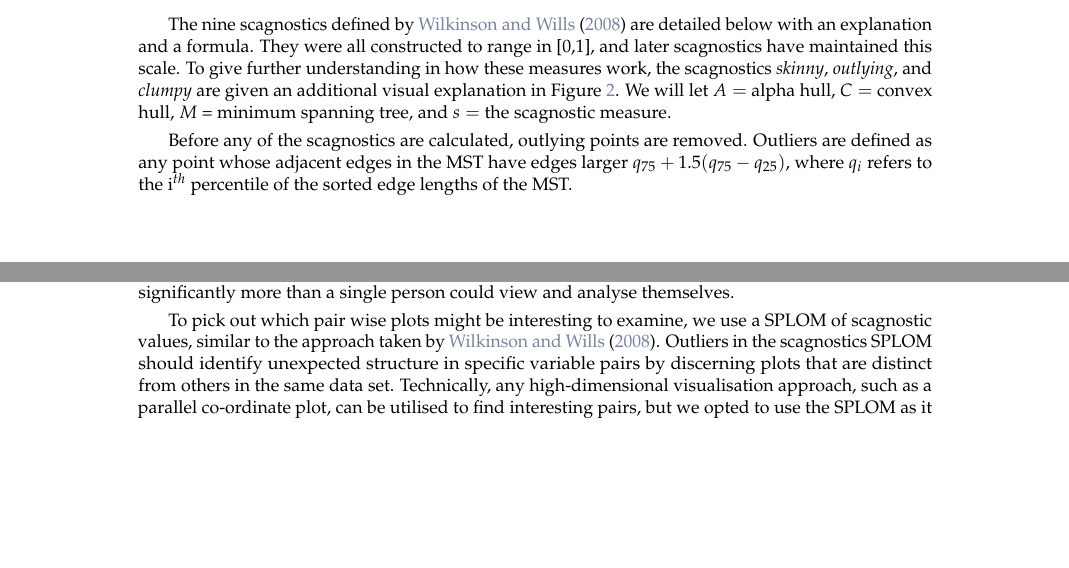
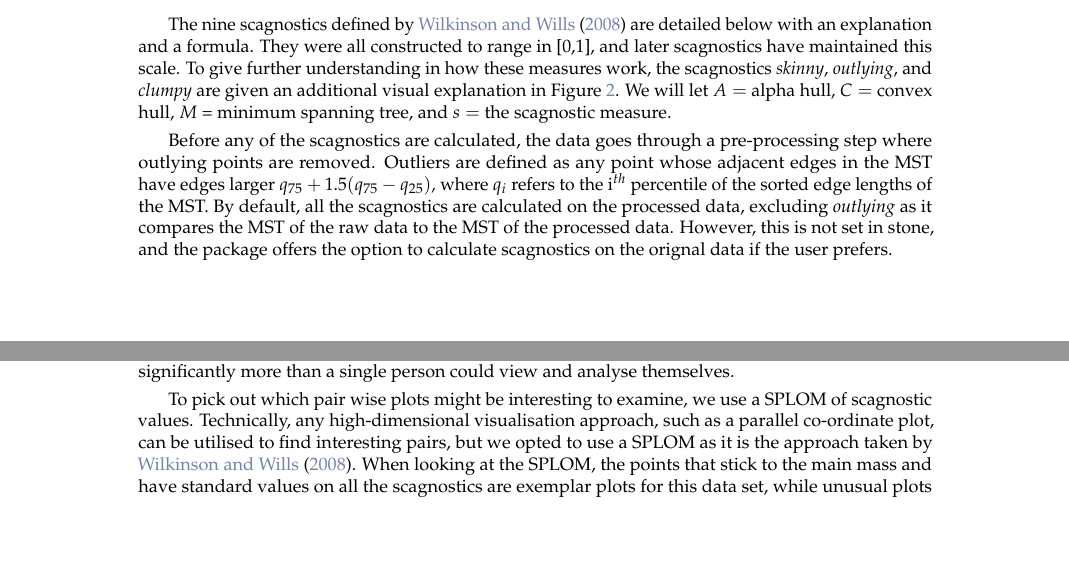
Before and after one commit to harriet-mason/paper-cassowaryr, a LaTeX document (RJwrapper.tex, which reads mason-lee-laa-cook.tex): two parts of pages 2 and 11 of 19, joined at a grey line, cut so that both start at the same text, the shorter picture padded with empty space. Compiled offline with pdfLaTeX.

Commit message:
checked paper still renders

```diff
--- a/mason-lee-laa-cook.tex
+++ b/mason-lee-laa-cook.tex
@@ -45,7 +45,7 @@ In order to capture the visual structure of the data, graph theory is used to ca
 
 The nine scagnostics defined by \citet{scagdist} are detailed below with an explanation and a formula. They were all constructed to range in {[}0,1{]}, and later scagnostics have maintained this scale. To give further understanding in how these measures work, the scagnostics \emph{skinny}, \emph{outlying}, and \emph{clumpy} are given an additional visual explanation in Figure \ref{fig:scagdrawn}. We will let \(A=\) alpha hull, \(C=\) convex hull, \(M\) = minimum spanning tree, and \(s=\) the scagnostic measure.
 
-Before any of the scagnostics are calculated, outlying points are removed. Outliers are defined as any point whose adjacent edges in the MST have edges larger \(q_{75} + 1.5(q_{75} - q_{25})\), where \(q_i\) refers to the i\(^{th}\) percentile of the sorted edge lengths of the MST.
+Before any of the scagnostics are calculated, the data goes through a pre-processing step where outlying points are removed. Outliers are defined as any point whose adjacent edges in the MST have edges larger \(q_{75} + 1.5(q_{75} - q_{25})\), where \(q_i\) refers to the i\(^{th}\) percentile of the sorted edge lengths of the MST. By default, all the scagnostics are calculated on the processed data, excluding \emph{outlying} as it compares the MST of the raw data to the MST of the processed data. However, this is not set in stone, and the package offers the option to calculate scagnostics on the orignal data if the user prefers.
 
 \begin{figure}
 \includegraphics[width=1\linewidth,alt={A hand drawn illustration showing the algorithm of the skinny, outlying and clumpy calculations. In each drawing the edges used in the calculation are highlighted in both the mathematical formula and in the illustration of the scatter plot.}]{figures/drawnmeasures} \caption{ An visualisation of the calculation used to compute the skinny (top), outlying (middle), and clumpy (bottom) scagnostics. These three measure definitions are quite distinct, and each illustrates a unique method of capturing a visual feature in a scatter plot.}\label{fig:scagdrawn}
@@ -445,7 +445,7 @@ Figure \ref{fig:outlying-test-plot} shows the an example of a simulated test set
 
 The Australian Football League Women's (AFLW) is the national semi-professional Australia Rules football league for female players. Here we will analyse data sourced from the official AFL website with information on the 2020 season, in which the league had 14 teams and 1932 players. These variables are recorded per player per game, so the stats are averaged for each player over the course of the season. The description of each statistic in the data set can be found in the appendix A1. There are 68 variables, 33 of which are numeric. The the others are categorical, e.g.~players names or match ids, and they would not be used in scagnostic calculations. This means there are 528 possible scatterplots; significantly more than a single person could view and analyse themselves.
 
-To pick out which pair wise plots might be interesting to examine, we use a SPLOM of scagnostic values, similar to the approach taken by \citet{scagdist}. Outliers in the scagnostics SPLOM should identify unexpected structure in specific variable pairs by discerning plots that are distinct from others in the same data set. Technically, any high-dimensional visualisation approach, such as a parallel co-ordinate plot, can be utilised to find interesting pairs, but we opted to use the SPLOM as it was the original approach implemented by \citet{tukey1985computer}.
+To pick out which pair wise plots might be interesting to examine, we use a SPLOM of scagnostic values. Technically, any high-dimensional visualisation approach, such as a parallel co-ordinate plot, can be utilised to find interesting pairs, but we opted to use a SPLOM as it is the approach taken by \citet{scagdist}. When looking at the SPLOM, the points that stick to the main mass and have standard values on all the scagnostics are exemplar plots for this data set, while unusual plots that require further inspection will appear as outliers. We used a SPLOM to identify these plots for the AFLW data.
 
 Figure \ref{fig:AFLW-scatters-static} displays five scatter plots (Plots 1 to 5 in the figure) that were identified as interesting due to being outliers in the scagnostic SPLOM. having a particularly high or low value on a scagnostic, or some unusual combination of two or more scagnostics. In addition to these five, there is a 6th plot (Plot 6 in the figure) that is included to display what a middling value on almost all of the scagnostics looks like. Most scatter plots score middling values on the scagnostics, so Plot 6 is also a good indication of what we would look at if we picked variables to plot ourselves with no intuition. The visual structure that changes significantly between Plots 1 to 5, and the lack of interesting visual features in Plot 6, shows the benefit of using scagnostics in the early stages of exploratory data analysis.
 
```
Also changed, not shown: mason-lee-laa-cook.pdf, 3 other files.
